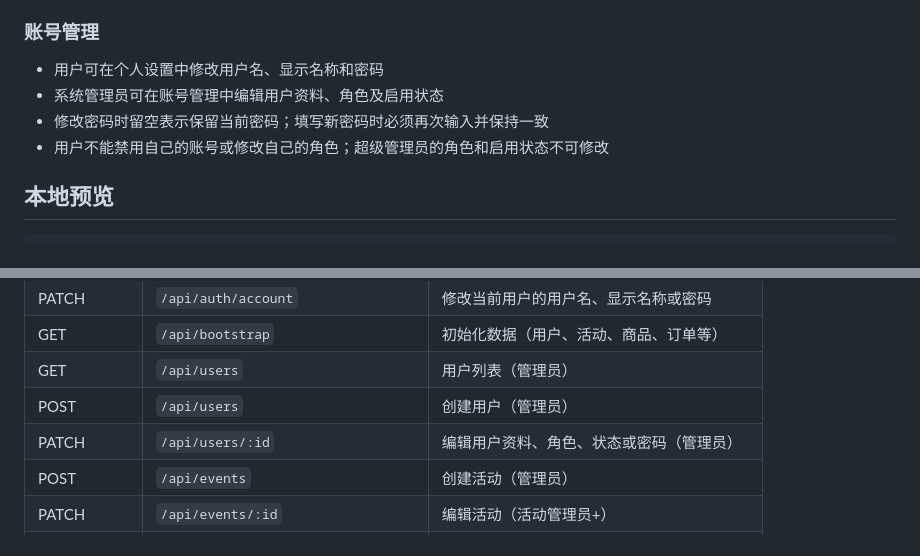
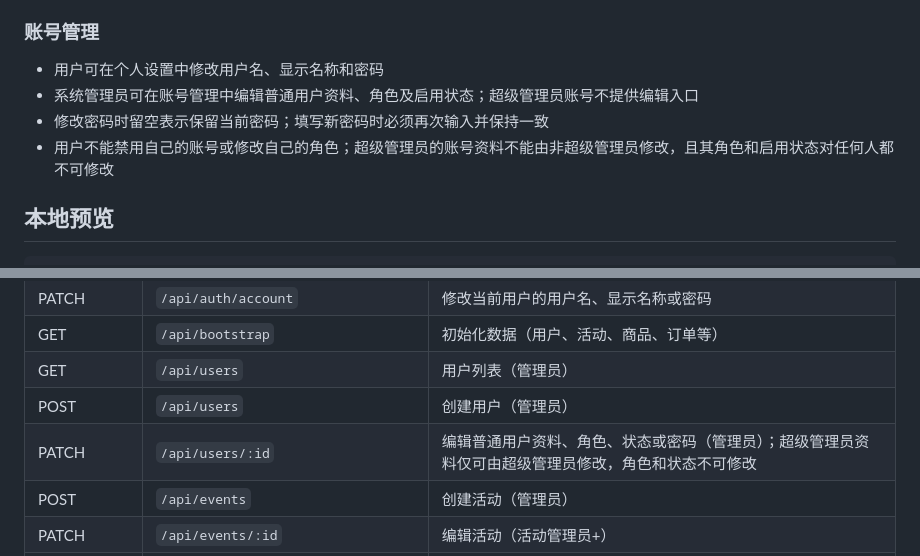
Before and after one commit to X-JEARS/Sakura-Sales, a Markdown page: README.md, 2 parts joined by grey strips. Drawn GitHub-style.

Commit message:
docs: clarify super admin account restrictions

```diff
--- a/README.md
+++ b/README.md
@@ -114,9 +114,9 @@ offline-order-website/
 
 ### 账号管理
 - 用户可在个人设置中修改用户名、显示名称和密码
-- 系统管理员可在账号管理中编辑用户资料、角色及启用状态
+- 系统管理员可在账号管理中编辑普通用户资料、角色及启用状态；超级管理员账号不提供编辑入口
 - 修改密码时留空表示保留当前密码；填写新密码时必须再次输入并保持一致
-- 用户不能禁用自己的账号或修改自己的角色；超级管理员的角色和启用状态不可修改
+- 用户不能禁用自己的账号或修改自己的角色；超级管理员的账号资料不能由非超级管理员修改，且其角色和启用状态对任何人都不可修改
 
 ## 本地预览
 
@@ -193,7 +193,7 @@ npm run icons:generate
 | GET | `/api/bootstrap` | 初始化数据（用户、活动、商品、订单等） |
 | GET | `/api/users` | 用户列表（管理员） |
 | POST | `/api/users` | 创建用户（管理员） |
-| PATCH | `/api/users/:id` | 编辑用户资料、角色、状态或密码（管理员） |
+| PATCH | `/api/users/:id` | 编辑普通用户资料、角色、状态或密码（管理员）；超级管理员资料仅可由超级管理员修改，角色和状态不可修改 |
 | POST | `/api/events` | 创建活动（管理员） |
 | PATCH | `/api/events/:id` | 编辑活动（活动管理员+） |
 | DELETE | `/api/events/:id` | 删除活动及其关联数据（系统管理员/管理员） |
```
Also changed, not shown: DEVELOPMENT.md (+1 -1 lines).
